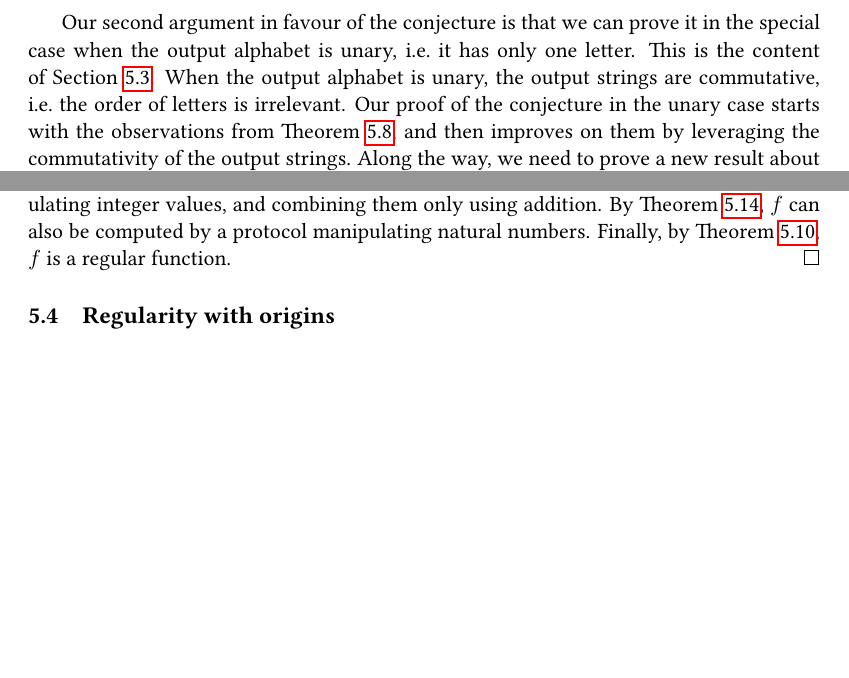
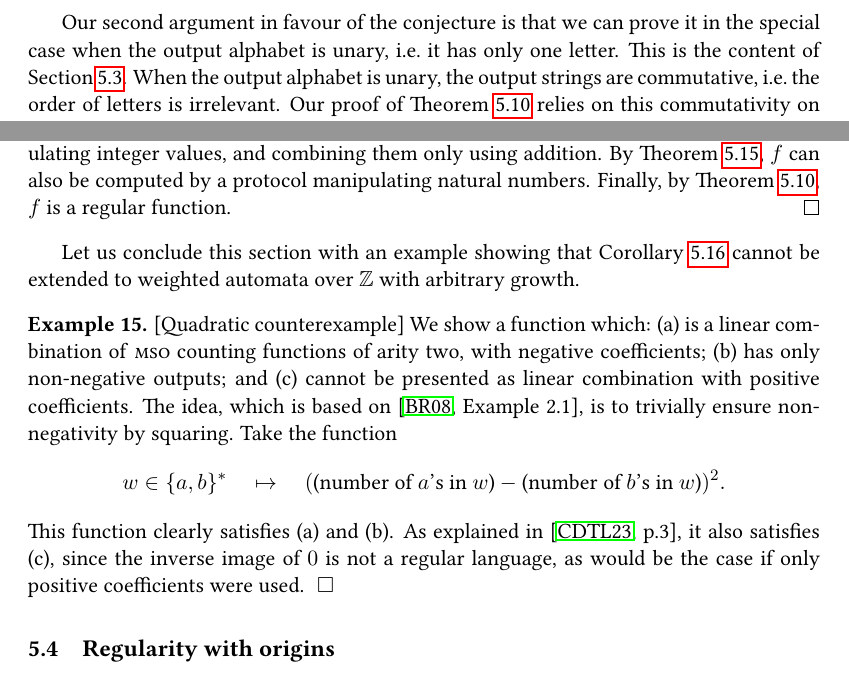
Before and after one commit to bojanczyk/bob-alice, a LaTeX paper (main.tex, which reads introduction.tex, unary-output-alphabet.tex): two parts of pages 10 and 34 of 63 before the commit and two parts of pages 10 and 34 of 64 after it, joined at a grey line, cut so that both start at the same text, the shorter picture padded with empty space. Compiled offline with pdfLaTeX.

Commit message:
new: typos + intro modifs

```diff
--- a/introduction.tex
+++ b/introduction.tex
@@ -258,7 +258,14 @@ Our first argument in favour of  the conjecture is the following result, which s
 
 One can invent functions which satisfy the three conditions in the above theorem, but which are not regular, see Example~\ref{ex:not-regular-but-continuous-over-finite-fields}. However, all known examples of such functions  are artificial, and none can be computed by protocols (or any known transducer models).  The proof of \cref{thm:evidence-for-the-conjecture}, which is given in Section~\ref{sec:string-outputs}, uses a linear representation of strings as matrices, and then applies \cref{thm:field-domain} about protocols with field outputs. In fact, this technique suggest an alternative approach to regularity,  which connects string-to-string functions with the better understood case of string-to-field functions. This approach is dicussed in Section~\ref{sec:continuity}.
 
-Our second argument in favour of  the conjecture is that we can prove it in the special case when the output alphabet is unary, i.e.~it has only one letter. This is the content of Section~\ref{sec:unary-output-alphabet}. When the output alphabet is unary, the output strings are commutative, i.e.~the order of letters is irrelevant. Our proof of the conjecture in the unary case starts with the observations from \cref{thm:evidence-for-the-conjecture}, and then improves on them by leveraging the commutativity of the output strings. Along the way, we need to prove a new result about counting positions selected by \mso queries, see \cref{thm:int-to-nat}. This new result is possibly the most technical part of the paper, and might be of independent interest.
+Our second argument in favour of  the conjecture is that we can prove it in the
+special case when the output alphabet is unary, i.e.~it has only one letter.
+This is the content of Section~\ref{sec:unary-output-alphabet}. When the output
+alphabet is unary, the output strings are commutative, i.e.~the order of
+letters is irrelevant. Our proof of \cref{thm:unary-string-to-string}
+relies on this commutativity on the output side since it collapses
+the class of "linear regular functions" to the much simpler class of
+"rational functions" (\cref{lem:unary-linear-regular-rational}).
 
 \paragraph*{Related work.} One of the consequences of the Myhill-Nerode theorem for string-to-Boolean functions, or the Fliess Theorem for string-to-number functions, is the existence of  canonical devices. There have been several attempts to generalise this to string-to-string functions, with a special emphasis the canonical devices. Before recalling this work, we observe that our approach seems to go in a  different direction. Although we think of Conjecture~\ref{conj:protocol-regular-string-to-string} as being a machine independent characterisation, it does not necessarily  yield canonical devices. In particular, our proof of the conjecture for unary alphabets does not yield a canonical device.
 
--- a/unary-output-alphabet.tex
+++ b/unary-output-alphabet.tex
@@ -200,3 +230,17 @@ computed by weighted automata over $\Nat$ that have linear growth.
   protocol manipulating natural numbers. Finally, by \cref{thm:unary-string-to-string},
   $f$ is a regular function.
 \end{proof}
+
+Let us conclude this section with an example showing that
+\cref{cor:weighted-automata-nat-regular} cannot be extended to weighted
+automata over $\Int$ with arbitrary growth.
+
+\begin{myexample}[Quadratic counterexample]\label{ex:quadratic-counterexample}
+     We show  a function which: (a) is a linear combination of \mso  counting functions of arity two, with negative coefficients; (b) has only non-negative outputs; and (c) cannot be presented as linear combination with positive coefficients. The idea, which is based on~\cite[Example 2.1]{BerstelReutenauer08}, is to trivially ensure non-negativity by squaring. Take the function
+\begin{align*}
+w \in \set{a,b}^*
+\quad \mapsto \quad
+(\text{(number of $a$'s in $w$)} - \text{(number of $b$'s in $w$)})^2.
+\end{align*}
+This function clearly satisfies (a) and (b). As explained in \cite[p.3]{Zpolyreg23}, it also satisfies (c), since the inverse image of $0$ is not a regular language, as would be the case if only positive coefficients were used.
+\end{myexample}
```
Also changed, not shown: evidence-strings.tex (+3 -1 lines), string-domains.tex (+9 -2 lines), unary-output-alphabet.tex (44 more changed lines).
